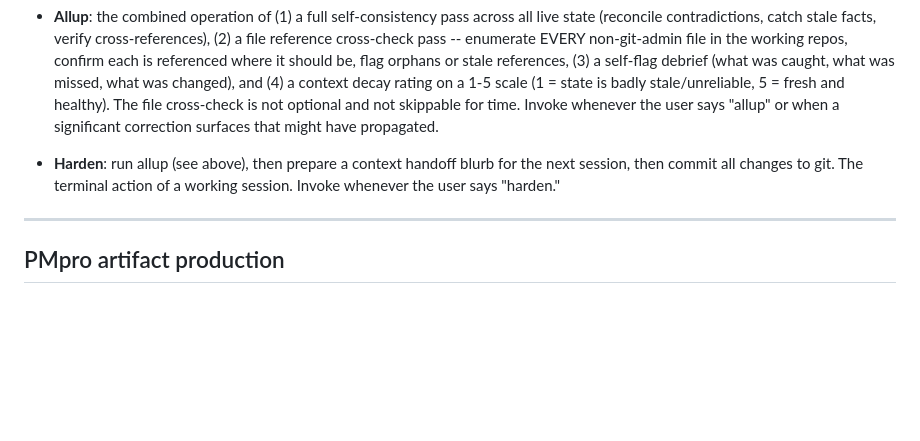
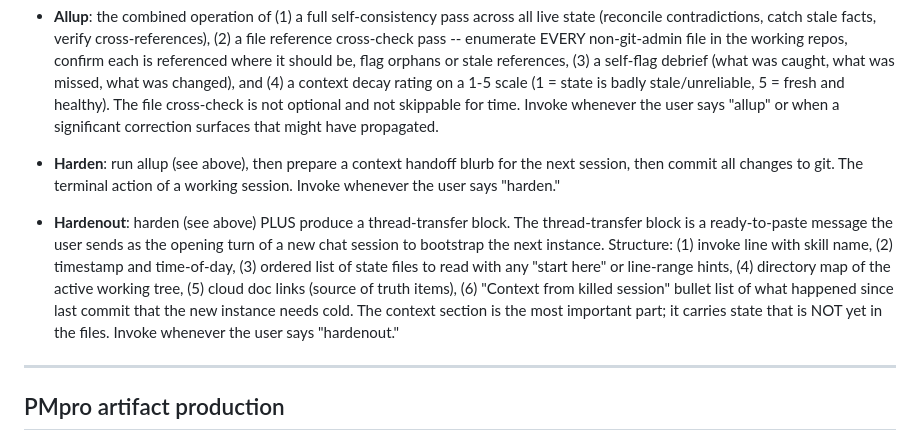
Before and after one commit to chrisgriffis/agents-skills-portable, a Markdown page: peacetime/SKILL.md, the part around the change. Drawn GitHub-style; blank space fills up the shorter version.

Commit message:
peacetime: add hardenout term with thread-transfer structure
Co-authored-by: Copilot <223556219+Copilot@users.noreply.github.com>

```diff
--- a/peacetime/SKILL.md
+++ b/peacetime/SKILL.md
@@ -257,6 +257,17 @@ Then strip any output that violates the discipline section above, and send.
   the next session, then commit all changes to git. The terminal action of a
   working session. Invoke whenever the user says "harden."
 
+- **Hardenout**: harden (see above) PLUS produce a thread-transfer block. The
+  thread-transfer block is a ready-to-paste message the user sends as the
+  opening turn of a new chat session to bootstrap the next instance. Structure:
+  (1) invoke line with skill name, (2) timestamp and time-of-day, (3) ordered
+  list of state files to read with any "start here" or line-range hints,
+  (4) directory map of the active working tree, (5) cloud doc links (source of
+  truth items), (6) "Context from killed session" bullet list of what happened
+  since last commit that the new instance needs cold. The context section is the
+  most important part; it carries state that is NOT yet in the files. Invoke
+  whenever the user says "hardenout."
+
 ---
 
 ## PMpro artifact production
```
